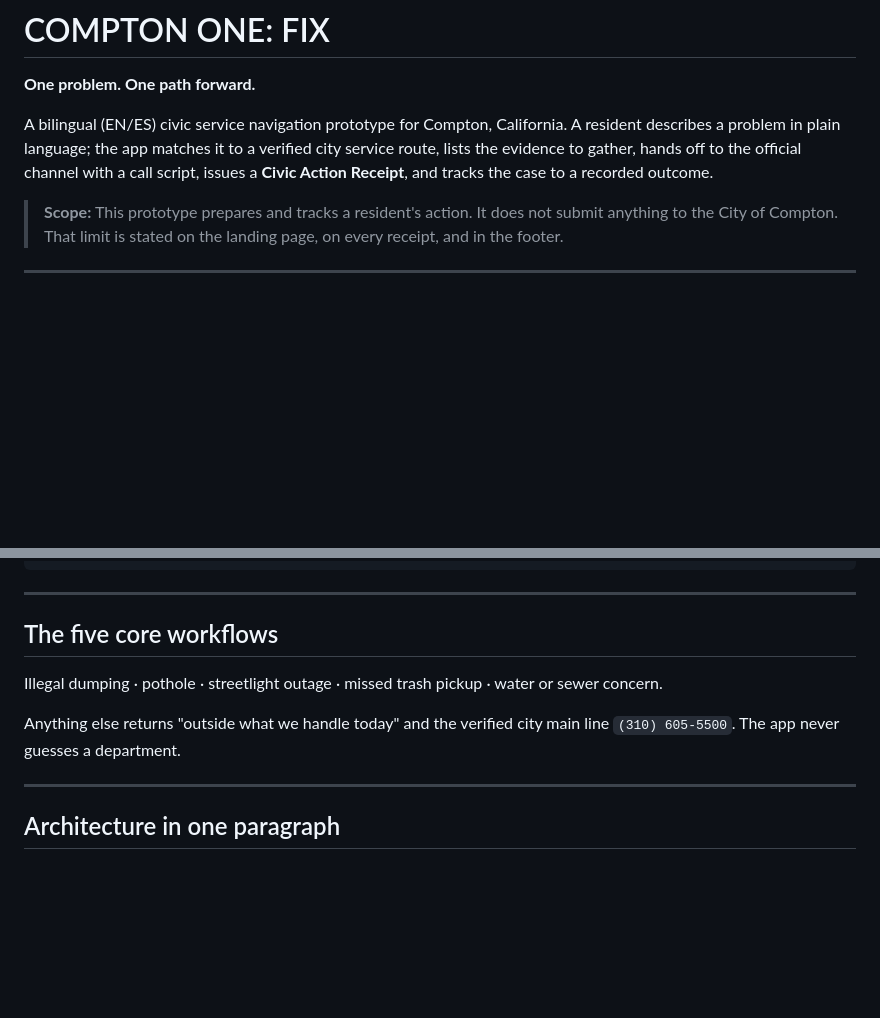
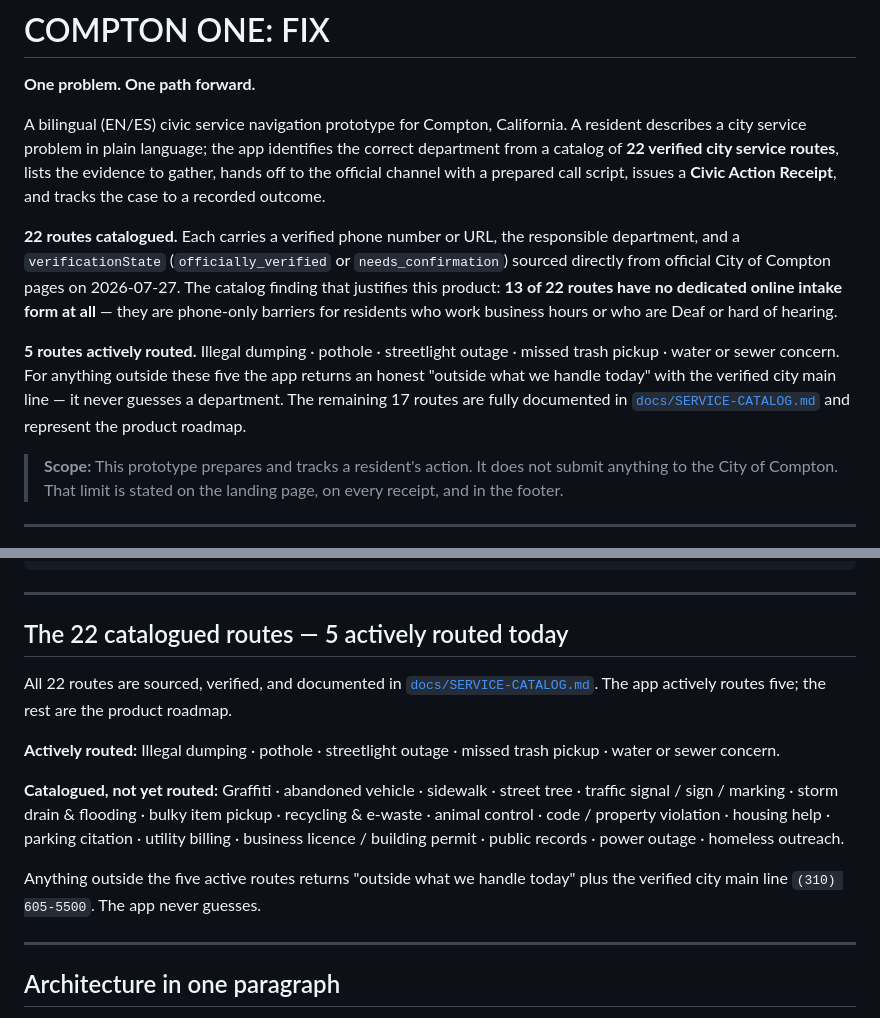
Before and after one commit to DigitalCurrensy/compton-one, a Markdown page: README.md, 2 parts joined by grey strips. GitHub-like rendering; blank space fills up the shorter version.

Commit message:
docs: clarify 22 catalogued routes vs 5 actively routed in README
Lead with the full 22-route catalog scope. Make the 5-active /
17-roadmap split explicit. Update repo description to match.

```diff
--- a/README.md
+++ b/README.md
@@ -3,10 +3,24 @@
 **One problem. One path forward.**
 
 A bilingual (EN/ES) civic service navigation prototype for Compton, California.
-A resident describes a problem in plain language; the app matches it to a verified
-city service route, lists the evidence to gather, hands off to the official channel
-with a call script, issues a **Civic Action Receipt**, and tracks the case to a
-recorded outcome.
+A resident describes a city service problem in plain language; the app identifies
+the correct department from a catalog of **22 verified city service routes**, lists
+the evidence to gather, hands off to the official channel with a prepared call
+script, issues a **Civic Action Receipt**, and tracks the case to a recorded outcome.
+
+**22 routes catalogued.** Each carries a verified phone number or URL, the
+responsible department, and a `verificationState` (`officially_verified` or
+`needs_confirmation`) sourced directly from official City of Compton pages on
+2026-07-27. The catalog finding that justifies this product: **13 of 22 routes
+have no dedicated online intake form at all** — they are phone-only barriers for
+residents who work business hours or who are Deaf or hard of hearing.
+
+**5 routes actively routed.** Illegal dumping · pothole · streetlight outage ·
+missed trash pickup · water or sewer concern. For anything outside these five the
+app returns an honest "outside what we handle today" with the verified city main
+line — it never guesses a department. The remaining 17 routes are fully documented
+in [`docs/SERVICE-CATALOG.md`](docs/SERVICE-CATALOG.md) and represent the product
+roadmap.
 
 > **Scope:** This prototype prepares and tracks a resident's action. It does not
 > submit anything to the City of Compton. That limit is stated on the landing page,
@@ -58,12 +72,18 @@ docs/
 
 ---
 
-## The five core workflows
+## The 22 catalogued routes — 5 actively routed today
 
-Illegal dumping · pothole · streetlight outage · missed trash pickup · water or sewer concern.
+All 22 routes are sourced, verified, and documented in
+[`docs/SERVICE-CATALOG.md`](docs/SERVICE-CATALOG.md). The app actively routes
+five; the rest are the product roadmap.
 
-Anything else returns "outside what we handle today" and the verified city main line
-`(310) 605-5500`. The app never guesses a department.
+**Actively routed:** Illegal dumping · pothole · streetlight outage · missed trash pickup · water or sewer concern.
+
+**Catalogued, not yet routed:** Graffiti · abandoned vehicle · sidewalk · street tree · traffic signal / sign / marking · storm drain & flooding · bulky item pickup · recycling & e-waste · animal control · code / property violation · housing help · parking citation · utility billing · business licence / building permit · public records · power outage · homeless outreach.
+
+Anything outside the five active routes returns "outside what we handle today"
+plus the verified city main line `(310) 605-5500`. The app never guesses.
 
 ---
 
```
